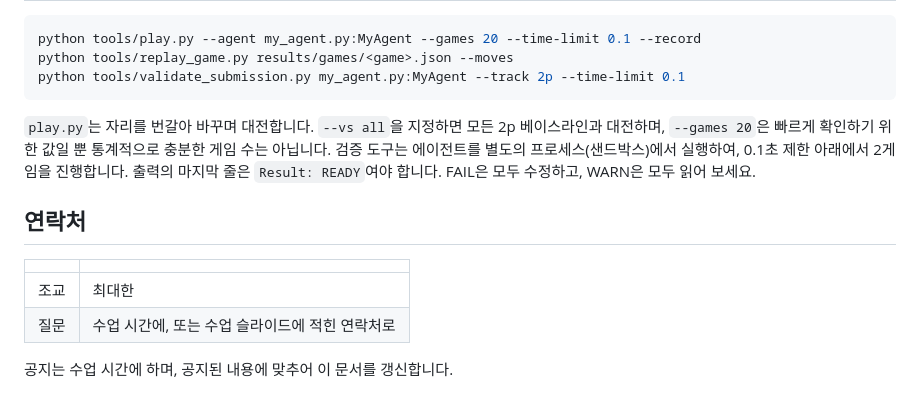
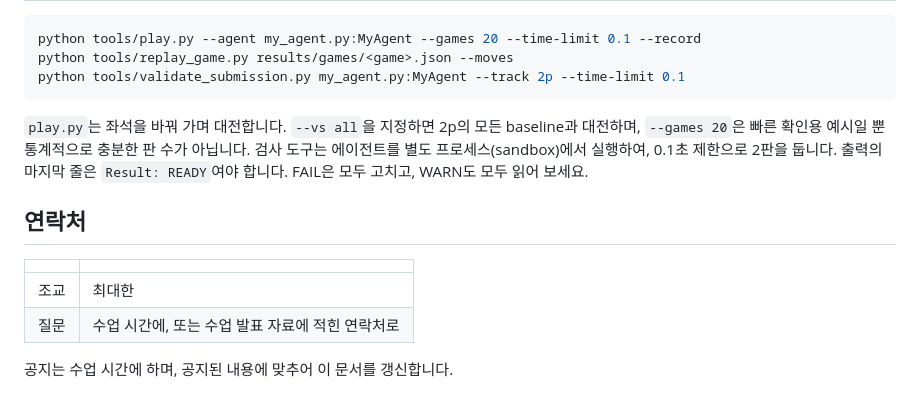
Before and after one commit to dae-hany/PuertoRico_AI_Competition, a Markdown page: docs/COURSE_CNU_2026.ko.md, the part around one of its changes. Drawn GitHub-style.

````diff
--- a/docs/COURSE_CNU_2026.ko.md
+++ b/docs/COURSE_CNU_2026.ko.md
@@ -175,17 +175,17 @@ python tools/replay_game.py results/games/<game>.json --moves
 python tools/validate_submission.py my_agent.py:MyAgent --track 2p --time-limit 0.1
 ```
 
-`play.py`는 자리를 번갈아 바꾸며 대전합니다. `--vs all`을 지정하면 모든 2p
-베이스라인과 대전하며, `--games 20`은 빠르게 확인하기 위한 값일 뿐 통계적으로
-충분한 게임 수는 아닙니다. 검증 도구는 에이전트를 별도의 프로세스(샌드박스)에서
-실행하여, 0.1초 제한 아래에서 2게임을 진행합니다. 출력의 마지막 줄은
-`Result: READY`여야 합니다. FAIL은 모두 수정하고, WARN은 모두 읽어 보세요.
+`play.py`는 좌석을 바꿔 가며 대전합니다. `--vs all`을 지정하면 2p의 모든
+baseline과 대전하며, `--games 20`은 빠른 확인용 예시일 뿐 통계적으로 충분한
+판 수가 아닙니다. 검사 도구는 에이전트를 별도 프로세스(sandbox)에서 실행하여,
+0.1초 제한으로 2판을 둡니다. 출력의 마지막 줄은 `Result: READY`여야 합니다.
+FAIL은 모두 고치고, WARN도 모두 읽어 보세요.
 
 ## 연락처
 
 | | |
 |---|---|
 | 조교 | 최대한 |
-| 질문 | 수업 시간에, 또는 수업 슬라이드에 적힌 연락처로 |
+| 질문 | 수업 시간에, 또는 수업 발표 자료에 적힌 연락처로 |
 
 공지는 수업 시간에 하며, 공지된 내용에 맞추어 이 문서를 갱신합니다.
````
Also changed, not shown: other parts of docs/COURSE_CNU_2026.ko.md (+77 -77 lines).
